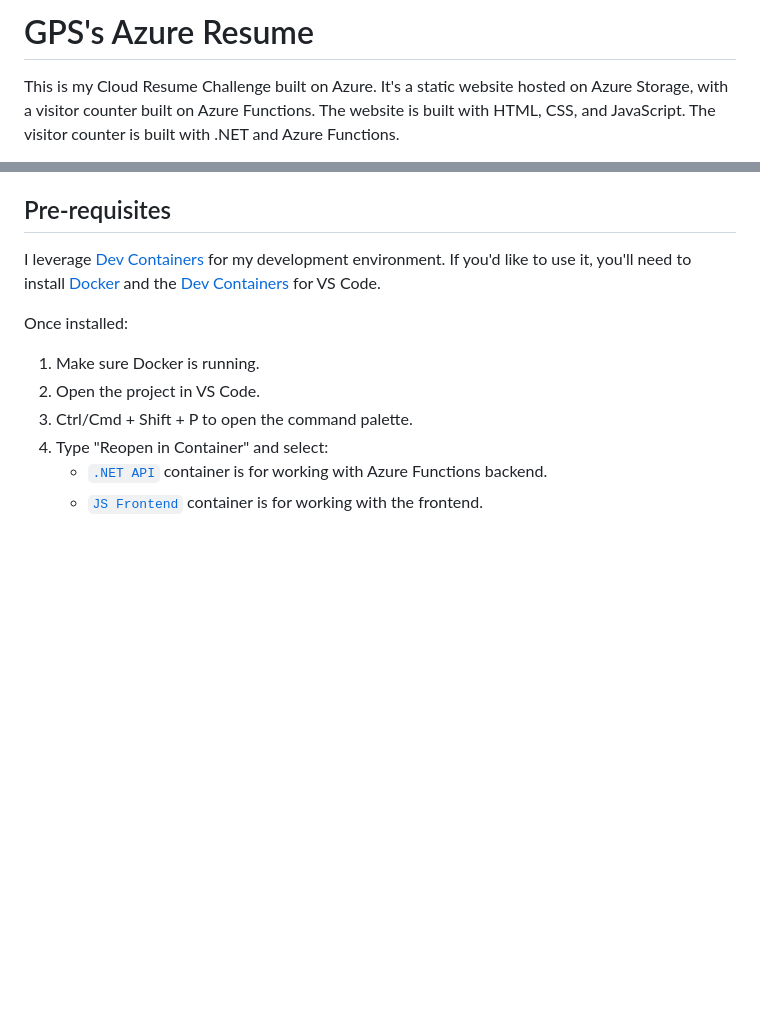
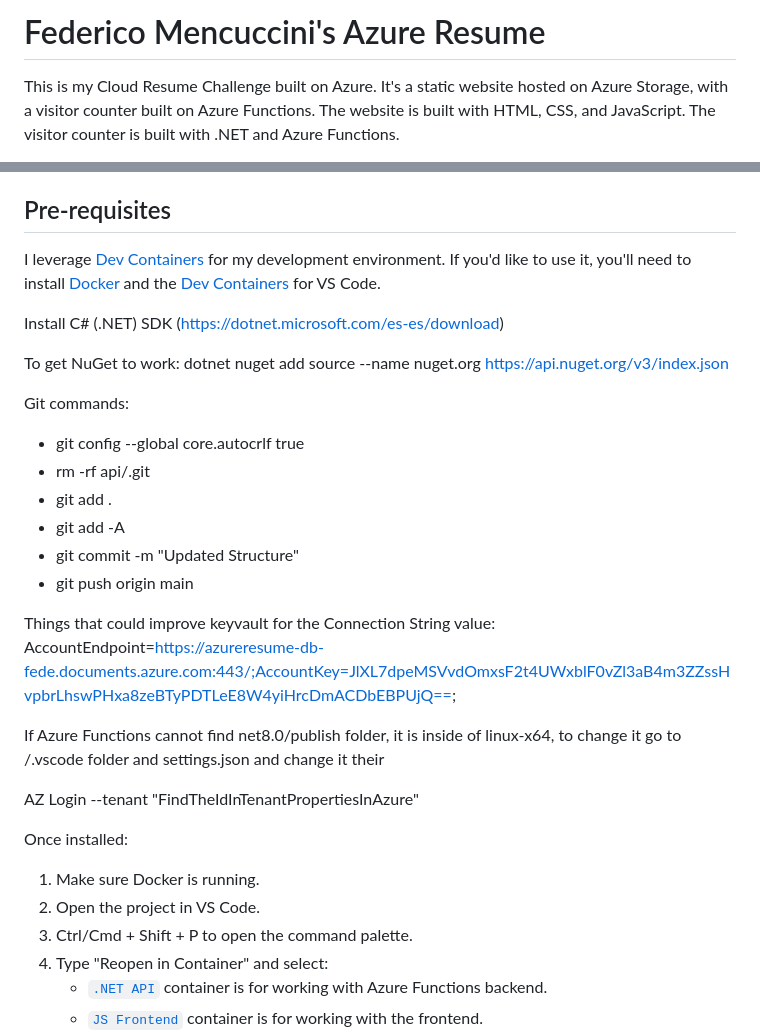
Before and after one commit to donebyfreddy/azure-resume, a Markdown page: README.md, 2 parts joined by grey strips. Drawn GitHub-style; blank space fills up the shorter version.

```diff
--- a/README.md
+++ b/README.md
@@ -1,4 +1,4 @@
-# GPS's Azure Resume
+# Federico Mencuccini's Azure Resume
 
 This is my Cloud Resume Challenge built on Azure. It's a static website hosted on Azure Storage, with a visitor counter built on Azure Functions. The website is built with HTML, CSS, and JavaScript. The visitor counter is built with .NET and Azure Functions.
 
@@ -13,6 +13,28 @@ If you'd like to build your own, here is the YouTube video [video](https://youtu
 ## Pre-requisites
 
 I leverage [Dev Containers](https://code.visualstudio.com/docs/remote/containers) for my development environment. If you'd like to use it, you'll need to install [Docker](https://www.docker.com/products/docker-desktop) and the [Dev Containers](https://marketplace.visualstudio.com/items?itemName=ms-vscode-remote.remote-containers) for VS Code.
+
+Install C# (.NET) SDK (https://dotnet.microsoft.com/es-es/download)
+
+To get NuGet to work:
+dotnet nuget add source --name nuget.org https://api.nuget.org/v3/index.json
+
+
+Git commands:
+ * git config --global core.autocrlf true
+ * rm -rf api/.git
+ * git add .
+ * git add -A
+ * git commit -m "Updated Structure"
+ * git push origin main
+
+Things that could improve keyvault for the Connection String value:
+AccountEndpoint=https://azureresume-db-fede.documents.azure.com:443/;AccountKey=JlXL7dpeMSVvdOmxsF2t4UWxblF0vZl3aB4m3ZZssHvpbrLhswPHxa8zeBTyPDTLeE8W4yiHrcDmACDbEBPUjQ==;
+
+
+If Azure Functions cannot find net8.0/publish folder, it is inside of linux-x64, to change it go to /.vscode folder and settings.json and change it their
+
+AZ Login --tenant "FindTheIdInTenantPropertiesInAzure"
 
 Once installed:
 
```
